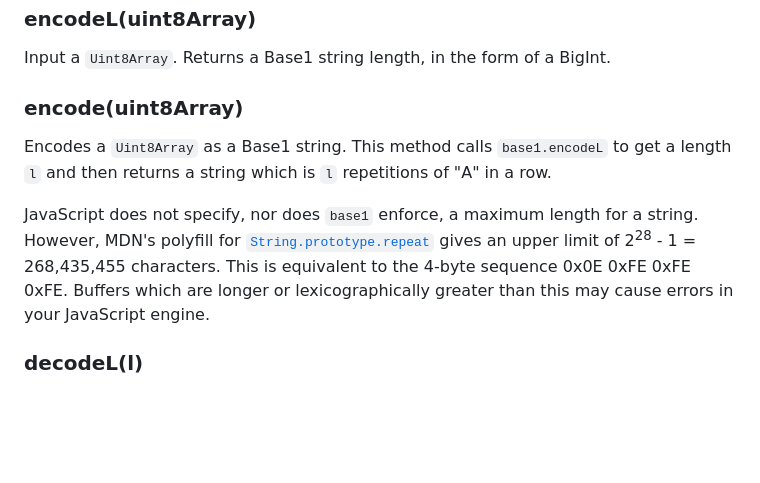
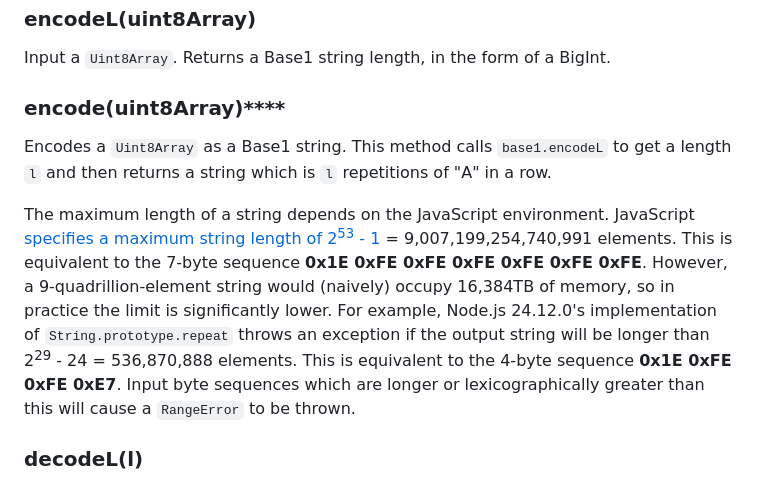
Before and after one commit to qntm/base1, a Markdown page: README.md, the part around the change. GitHub-like rendering; blank space fills up the shorter version.

```diff
--- a/README.md
+++ b/README.md
@@ -60,11 +60,11 @@ const buffer = Buffer.from(uint8Array.buffer, uint8Array.byteOffset, uint8Array.
 
 Input a `Uint8Array`. Returns a Base1 string length, in the form of a BigInt.
 
-### encode(uint8Array)
+### encode(uint8Array)****
 
 Encodes a `Uint8Array` as a Base1 string. This method calls `base1.encodeL` to get a length `l` and then returns a string which is `l` repetitions of "A" in a row.
 
-JavaScript does not specify, nor does `base1` enforce, a maximum length for a string. However, MDN's polyfill for [`String.prototype.repeat`](https://developer.mozilla.org/en/docs/Web/JavaScript/Reference/Global_Objects/String/repeat) gives an upper limit of 2<sup>28</sup> - 1 = 268,435,455 characters. This is equivalent to the 4-byte sequence 0x0E 0xFE 0xFE 0xFE. Buffers which are longer or lexicographically greater than this may cause errors in your JavaScript engine.
+The maximum length of a string depends on the JavaScript environment. JavaScript [specifies a maximum string length of 2<sup>53</sup> - 1](https://tc39.es/ecma262/multipage/ecmascript-data-types-and-values.html#sec-ecmascript-language-types-string-type) = 9,007,199,254,740,991 elements. This is equivalent to the 7-byte sequence **0x1E 0xFE 0xFE 0xFE 0xFE 0xFE 0xFE**. However, a 9-quadrillion-element string would (naively) occupy 16,384TB of memory, so in practice the limit is significantly lower. For example, Node.js 24.12.0's implementation of `String.prototype.repeat` throws an exception if the output string will be longer than 2<sup>29</sup> - 24 = 536,870,888 elements. This is equivalent to the 4-byte sequence **0x1E 0xFE 0xFE 0xE7**. Input byte sequences which are longer or lexicographically greater than this will cause a `RangeError` to be thrown.
 
 ### decodeL(l)
 
```
